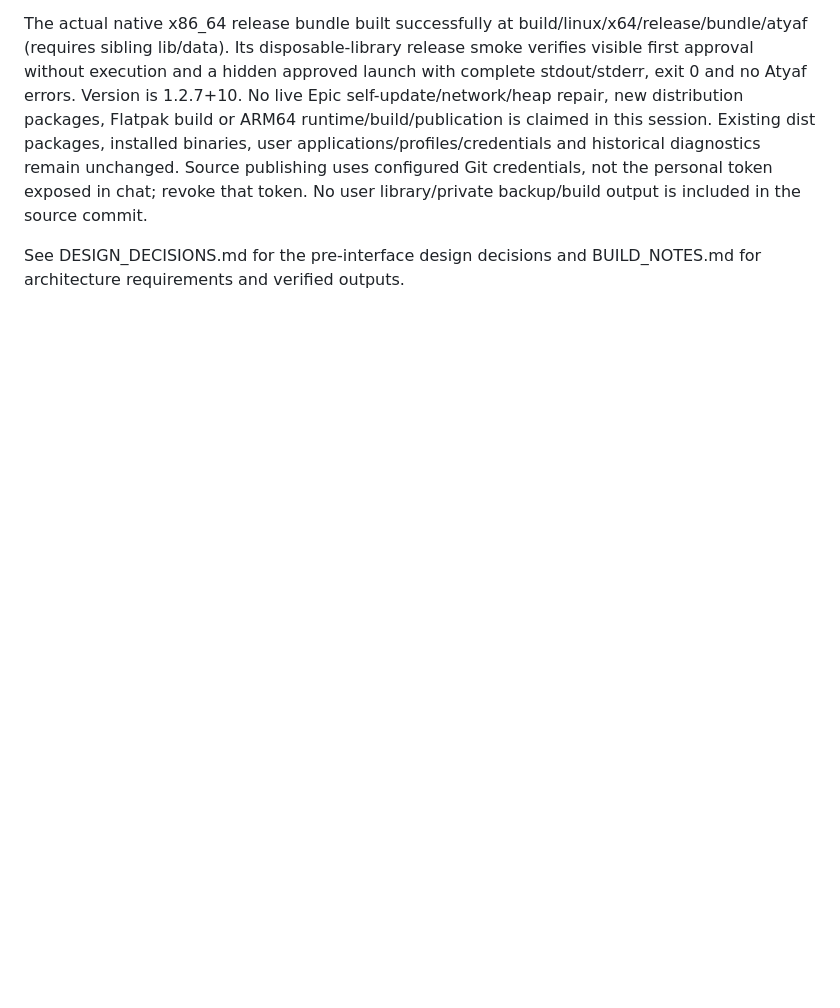
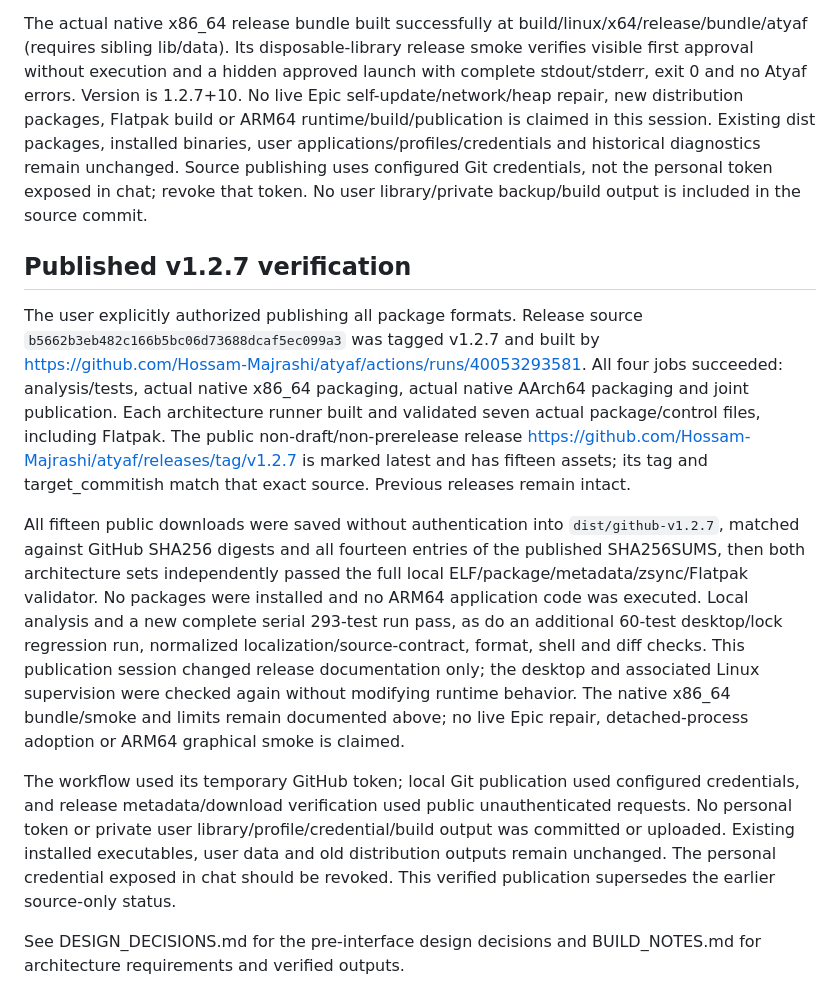
Before and after one commit to Hossam-Majrashi/atyaf, a Markdown page: PROJECT_NOTES.md, the part around the change. Rendered like a GitHub page; blank space fills up the shorter version.

Commit message:
Document verified 1.2.7 dual-architecture release publication

```diff
--- a/PROJECT_NOTES.md
+++ b/PROJECT_NOTES.md
@@ -376,4 +376,12 @@ Verification: all 293 tests pass in the complete final serial suite, clean analy
 
 The actual native x86_64 release bundle built successfully at build/linux/x64/release/bundle/atyaf (requires sibling lib/data). Its disposable-library release smoke verifies visible first approval without execution and a hidden approved launch with complete stdout/stderr, exit 0 and no Atyaf errors. Version is 1.2.7+10. No live Epic self-update/network/heap repair, new distribution packages, Flatpak build or ARM64 runtime/build/publication is claimed in this session. Existing dist packages, installed binaries, user applications/profiles/credentials and historical diagnostics remain unchanged. Source publishing uses configured Git credentials, not the personal token exposed in chat; revoke that token. No user library/private backup/build output is included in the source commit.
 
+## Published v1.2.7 verification
+
+The user explicitly authorized publishing all package formats. Release source `b5662b3eb482c166b5bc06d73688dcaf5ec099a3` was tagged v1.2.7 and built by https://github.com/Hossam-Majrashi/atyaf/actions/runs/40053293581. All four jobs succeeded: analysis/tests, actual native x86_64 packaging, actual native AArch64 packaging and joint publication. Each architecture runner built and validated seven actual package/control files, including Flatpak. The public non-draft/non-prerelease release https://github.com/Hossam-Majrashi/atyaf/releases/tag/v1.2.7 is marked latest and has fifteen assets; its tag and target_commitish match that exact source. Previous releases remain intact.
+
+All fifteen public downloads were saved without authentication into `dist/github-v1.2.7`, matched against GitHub SHA256 digests and all fourteen entries of the published SHA256SUMS, then both architecture sets independently passed the full local ELF/package/metadata/zsync/Flatpak validator. No packages were installed and no ARM64 application code was executed. Local analysis and a new complete serial 293-test run pass, as do an additional 60-test desktop/lock regression run, normalized localization/source-contract, format, shell and diff checks. This publication session changed release documentation only; the desktop and associated Linux supervision were checked again without modifying runtime behavior. The native x86_64 bundle/smoke and limits remain documented above; no live Epic repair, detached-process adoption or ARM64 graphical smoke is claimed.
+
+The workflow used its temporary GitHub token; local Git publication used configured credentials, and release metadata/download verification used public unauthenticated requests. No personal token or private user library/profile/credential/build output was committed or uploaded. Existing installed executables, user data and old distribution outputs remain unchanged. The personal credential exposed in chat should be revoked. This verified publication supersedes the earlier source-only status.
+
 See DESIGN_DECISIONS.md for the pre-interface design decisions and BUILD_NOTES.md for architecture requirements and verified outputs.
```
Also changed, not shown: BUILD_NOTES.md (+6 -0 lines).
